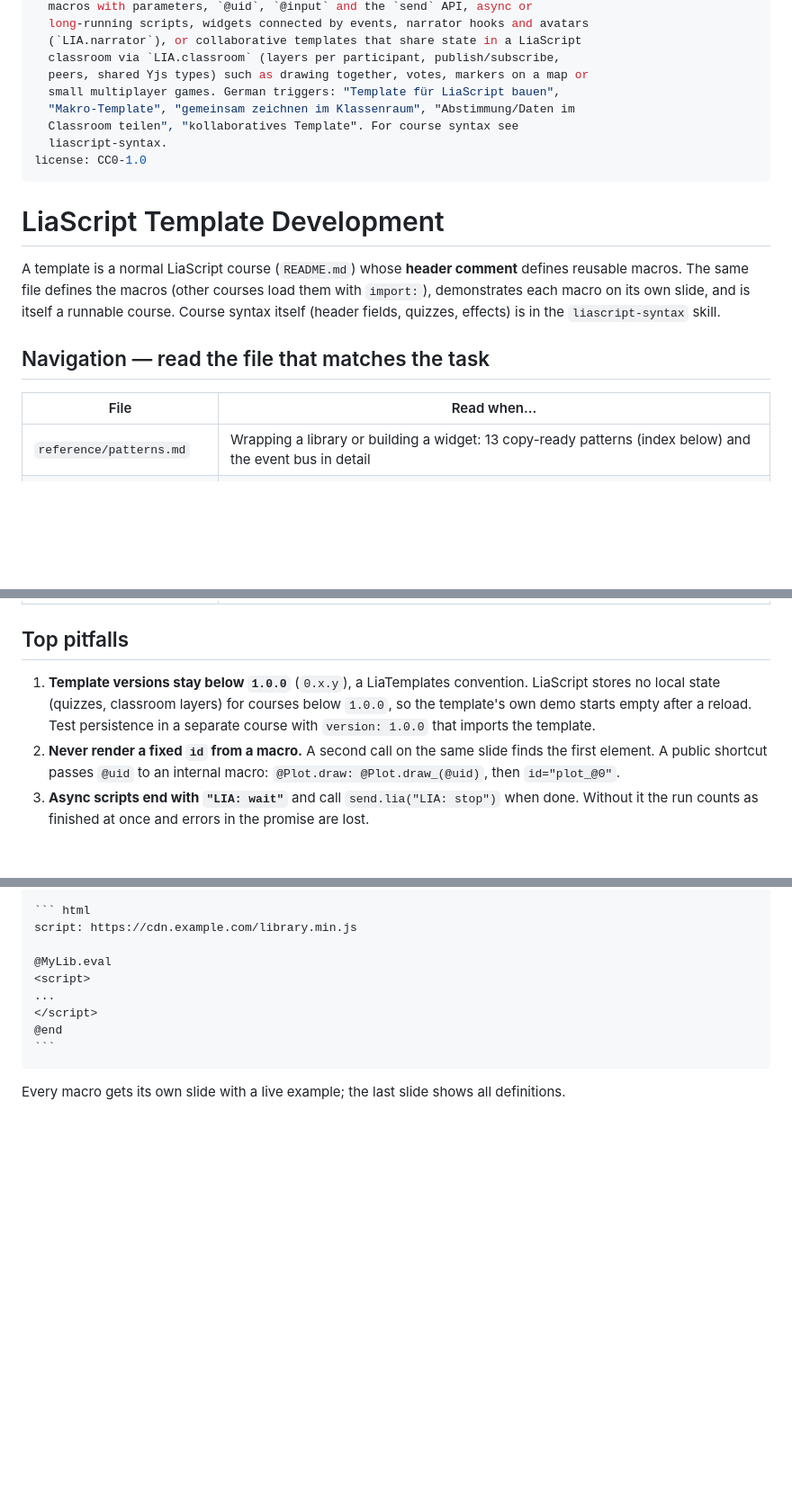
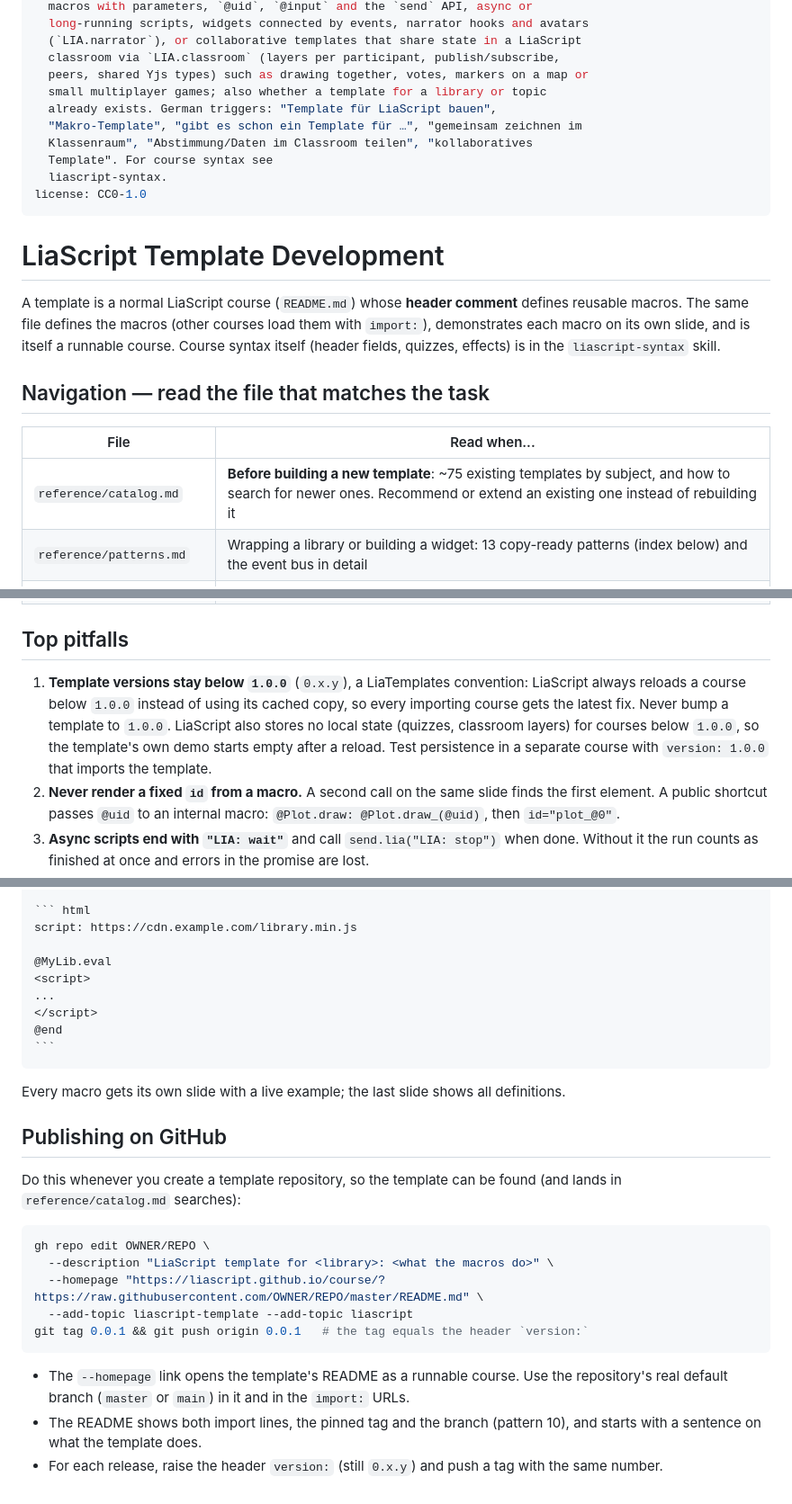
Before and after one commit to LiaScript/skills, a Markdown page: skills/liascript-templates/SKILL.md, 3 parts joined by grey strips. Shown at 90% size. GitHub-like rendering; blank space fills up the shorter version.

Commit message:
liascript-templates: catalog of existing templates, GitHub publishing steps
reference/catalog.md lists ~75 templates tagged liascript-template by
subject, so the agent recommends or extends an existing one before
building a new one. SKILL.md adds a publishing section (topic, homepage
course link, version tag) and explains why versions stay below 1.0.0.

Co-Authored-By: Claude Opus 5.5 <noreply@anthropic.com>

`````diff
--- a/skills/liascript-templates/SKILL.md
+++ b/skills/liascript-templates/SKILL.md
@@ -9,9 +9,11 @@ description: >
   (`LIA.narrator`), or collaborative templates that share state in a LiaScript
   classroom via `LIA.classroom` (layers per participant, publish/subscribe,
   peers, shared Yjs types) such as drawing together, votes, markers on a map or
-  small multiplayer games. German triggers: "Template für LiaScript bauen",
-  "Makro-Template", "gemeinsam zeichnen im Klassenraum", "Abstimmung/Daten im
-  Classroom teilen", "kollaboratives Template". For course syntax see
+  small multiplayer games; also whether a template for a library or topic
+  already exists. German triggers: "Template für LiaScript bauen",
+  "Makro-Template", "gibt es schon ein Template für …", "gemeinsam zeichnen im
+  Klassenraum", "Abstimmung/Daten im Classroom teilen", "kollaboratives
+  Template". For course syntax see
   liascript-syntax.
 license: CC0-1.0
 ---
@@ -24,6 +26,7 @@ A template is a normal LiaScript course (`README.md`) whose **header comment** d
 
 | File | Read when... |
 |---|---|
+| `reference/catalog.md` | **Before building a new template**: ~75 existing templates by subject, and how to search for newer ones. Recommend or extend an existing one instead of rebuilding it |
 | `reference/patterns.md` | Wrapping a library or building a widget: 13 copy-ready patterns (index below) and the event bus in detail |
 | `reference/npm-project.md` | The library is only on npm, or must be bundled with its dependencies |
 | `reference/classroom.md` | **Before writing any collaborative template**: full `LIA.classroom` API, visibility per mode, backends, complete example |
@@ -32,7 +35,7 @@ A template is a normal LiaScript course (`README.md`) whose **header comment** d
 
 ## Top pitfalls
 
-1. **Template versions stay below `1.0.0`** (`0.x.y`), a LiaTemplates convention. LiaScript stores no local state (quizzes, classroom layers) for courses below `1.0.0`, so the template's own demo starts empty after a reload. Test persistence in a separate course with `version: 1.0.0` that imports the template.
+1. **Template versions stay below `1.0.0`** (`0.x.y`), a LiaTemplates convention: LiaScript always reloads a course below `1.0.0` instead of using its cached copy, so every importing course gets the latest fix. Never bump a template to `1.0.0`. LiaScript also stores no local state (quizzes, classroom layers) for courses below `1.0.0`, so the template's own demo starts empty after a reload. Test persistence in a separate course with `version: 1.0.0` that imports the template.
 2. **Never render a fixed `id` from a macro.** A second call on the same slide finds the first element. A public shortcut passes `@uid` to an internal macro: `@Plot.draw: @Plot.draw_(@uid)`, then `id="plot_@0"`.
 3. **Async scripts end with `"LIA: wait"`** and call `send.lia("LIA: stop")` when done. Without it the run counts as finished at once and errors in the promise are lost.
 4. **Insert user text into JS strings with `@'input` / `@'0`.** Plain `` `@input` `` breaks on a backtick, quote, backslash or `${`.
@@ -226,3 +229,19 @@ script: https://cdn.example.com/library.min.js
 ````
 
 Every macro gets its own slide with a live example; the last slide shows all definitions.
+
+## Publishing on GitHub
+
+Do this whenever you create a template repository, so the template can be found (and lands in `reference/catalog.md` searches):
+
+```bash
+gh repo edit OWNER/REPO \
+  --description "LiaScript template for <library>: <what the macros do>" \
+  --homepage "https://liascript.github.io/course/?https://raw.githubusercontent.com/OWNER/REPO/master/README.md" \
+  --add-topic liascript-template --add-topic liascript
+git tag 0.0.1 && git push origin 0.0.1   # the tag equals the header `version:`
+```
+
+- The `--homepage` link opens the template's README as a runnable course. Use the repository's real default branch (`master` or `main`) in it and in the `import:` URLs.
+- The README shows both import lines, the pinned tag and the branch (pattern 10), and starts with a sentence on what the template does.
+- For each release, raise the header `version:` (still `0.x.y`) and push a tag with the same number.
`````
Also changed, not shown: 2 other files.
